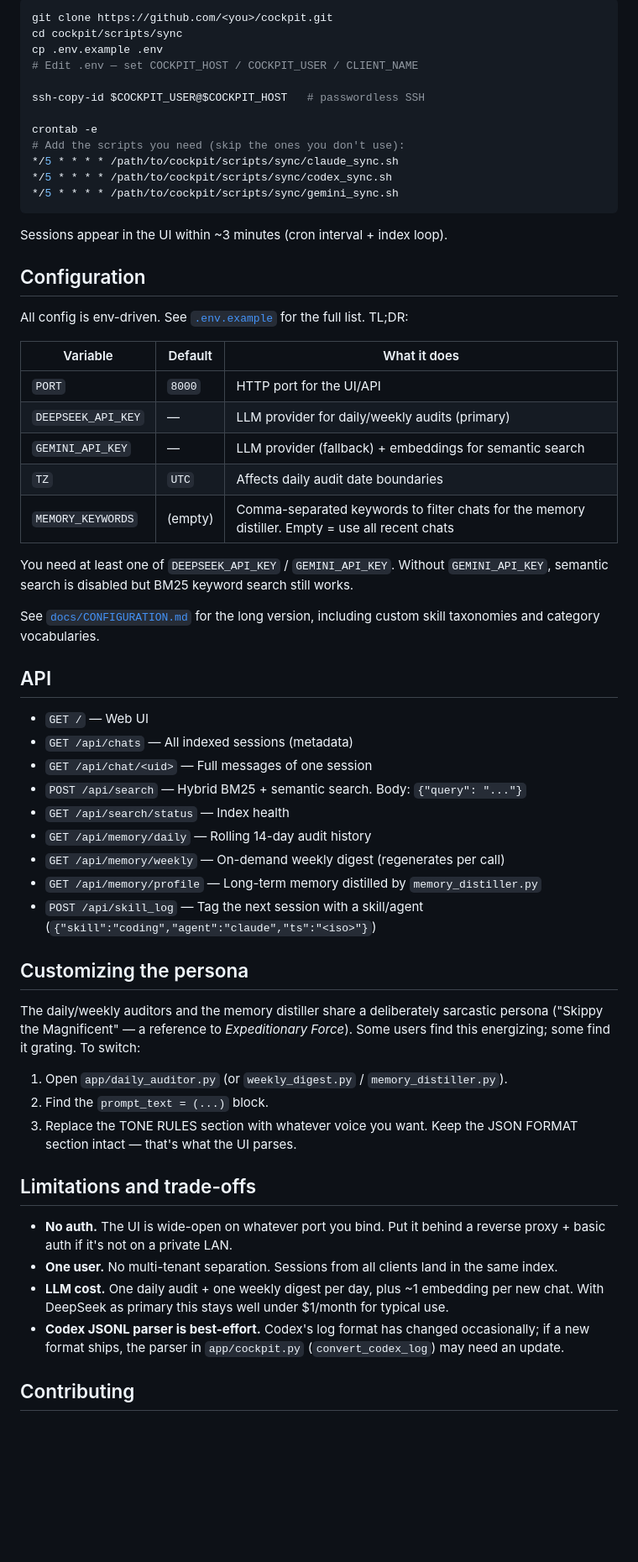
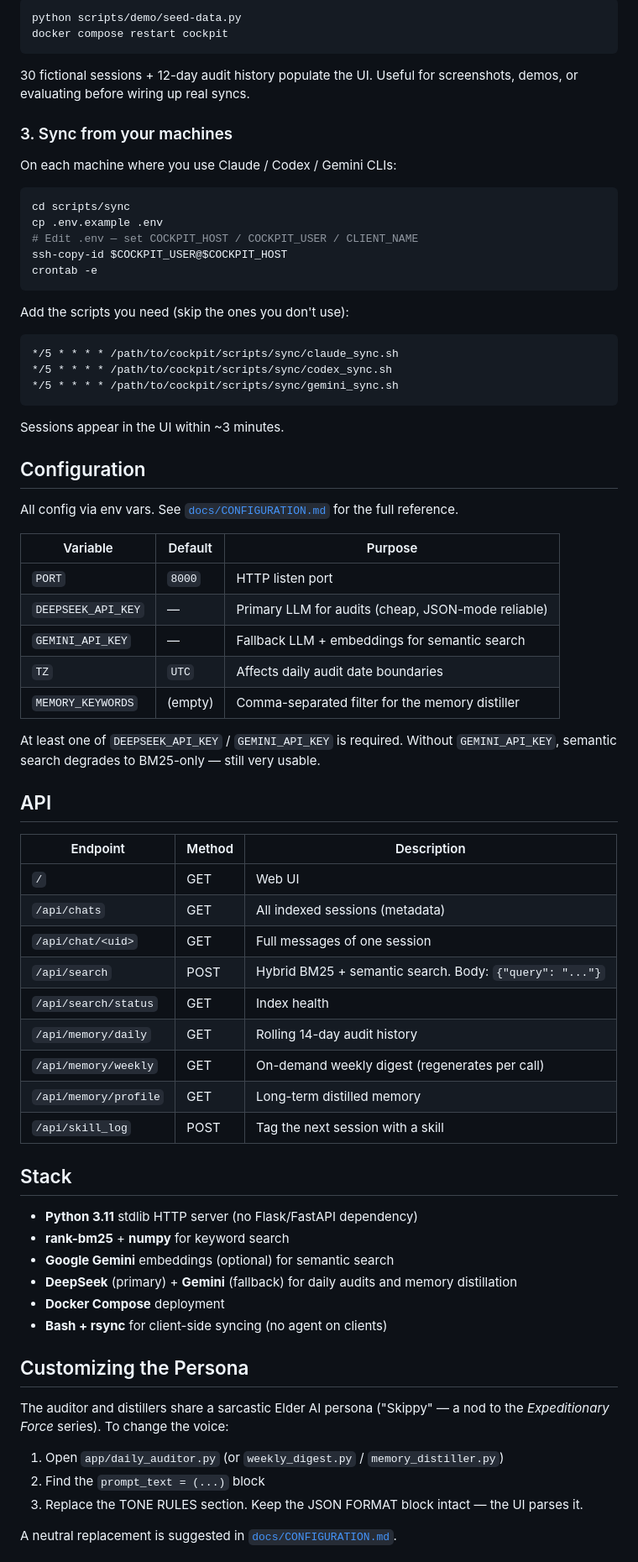
Before and after one commit to cascodigital/cockpit, a Markdown page: README.md, the part around one of its changes. Shown at 84% size. GitHub-like rendering; blank space fills up the shorter version.

````diff
--- a/README.md
+++ b/README.md
@@ -84,77 +100,77 @@ On every machine where you use Claude / Codex / Gemini CLIs:
 
 ```bash
-git clone https://github.com/<you>/cockpit.git
-cd cockpit/scripts/sync
+python scripts/demo/seed-data.py
+docker compose restart cockpit
+```
+
+30 fictional sessions + 12-day audit history populate the UI. Useful for screenshots, demos, or evaluating before wiring up real syncs.
+
+### 3. Sync from your machines
+
+On each machine where you use Claude / Codex / Gemini CLIs:
+
+```bash
+cd scripts/sync
 cp .env.example .env
 # Edit .env — set COCKPIT_HOST / COCKPIT_USER / CLIENT_NAME
+ssh-copy-id $COCKPIT_USER@$COCKPIT_HOST
+crontab -e
+```
 
-ssh-copy-id $COCKPIT_USER@$COCKPIT_HOST   # passwordless SSH
+Add the scripts you need (skip the ones you don't use):
 
-crontab -e
-# Add the scripts you need (skip the ones you don't use):
+```cron
 */5 * * * * /path/to/cockpit/scripts/sync/claude_sync.sh
 */5 * * * * /path/to/cockpit/scripts/sync/codex_sync.sh
 */5 * * * * /path/to/cockpit/scripts/sync/gemini_sync.sh
 ```
 
-Sessions appear in the UI within ~3 minutes (cron interval + index loop).
+Sessions appear in the UI within ~3 minutes.
 
 ## Configuration
 
-All config is env-driven. See [`.env.example`](.env.example) for the full list.
-TL;DR:
+All config via env vars. See [`docs/CONFIGURATION.md`](docs/CONFIGURATION.md) for the full reference.
 
-| Variable | Default | What it does |
-|---|---|---|
-| `PORT` | `8000` | HTTP port for the UI/API |
-| `DEEPSEEK_API_KEY` | — | LLM provider for daily/weekly audits (primary) |
-| `GEMINI_API_KEY` | — | LLM provider (fallback) + embeddings for semantic search |
+| Variable | Default | Purpose |
+|----------|---------|---------|
+| `PORT` | `8000` | HTTP listen port |
+| `DEEPSEEK_API_KEY` | — | Primary LLM for audits (cheap, JSON-mode reliable) |
+| `GEMINI_API_KEY` | — | Fallback LLM + embeddings for semantic search |
 | `TZ` | `UTC` | Affects daily audit date boundaries |
-| `MEMORY_KEYWORDS` | (empty) | Comma-separated keywords to filter chats for the memory distiller. Empty = use all recent chats |
+| `MEMORY_KEYWORDS` | (empty) | Comma-separated filter for the memory distiller |
 
-You need at least one of `DEEPSEEK_API_KEY` / `GEMINI_API_KEY`. Without
-`GEMINI_API_KEY`, semantic search is disabled but BM25 keyword search still
-works.
-
-See [`docs/CONFIGURATION.md`](docs/CONFIGURATION.md) for the long version,
-including custom skill taxonomies and category vocabularies.
+At least one of `DEEPSEEK_API_KEY` / `GEMINI_API_KEY` is required. Without `GEMINI_API_KEY`, semantic search degrades to BM25-only — still very usable.
 
 ## API
 
-- `GET /` — Web UI
-- `GET /api/chats` — All indexed sessions (metadata)
-- `GET /api/chat/<uid>` — Full messages of one session
-- `POST /api/search` — Hybrid BM25 + semantic search. Body: `{"query": "..."}`
-- `GET /api/search/status` — Index health
-- `GET /api/memory/daily` — Rolling 14-day audit history
-- `GET /api/memory/weekly` — On-demand weekly digest (regenerates per call)
-- `GET /api/memory/profile` — Long-term memory distilled by `memory_distiller.py`
-- `POST /api/skill_log` — Tag the next session with a skill/agent
-  (`{"skill":"coding","agent":"claude","ts":"<iso>"}`)
+| Endpoint | Method | Description |
+|----------|--------|-------------|
+| `/` | GET | Web UI |
+| `/api/chats` | GET | All indexed sessions (metadata) |
+| `/api/chat/<uid>` | GET | Full messages of one session |
+| `/api/search` | POST | Hybrid BM25 + semantic search. Body: `{"query": "..."}` |
+| `/api/search/status` | GET | Index health |
+| `/api/memory/daily` | GET | Rolling 14-day audit history |
+| `/api/memory/weekly` | GET | On-demand weekly digest (regenerates per call) |
+| `/api/memory/profile` | GET | Long-term distilled memory |
+| `/api/skill_log` | POST | Tag the next session with a skill |
 
-## Customizing the persona
+## Stack
 
-The daily/weekly auditors and the memory distiller share a deliberately
-sarcastic persona ("Skippy the Magnificent" — a reference to *Expeditionary
-Force*). Some users find this energizing; some find it grating. To switch:
+- **Python 3.11** stdlib HTTP server (no Flask/FastAPI dependency)
+- **rank-bm25** + **numpy** for keyword search
+- **Google Gemini** embeddings (optional) for semantic search
+- **DeepSeek** (primary) + **Gemini** (fallback) for daily audits and memory distillation
+- **Docker Compose** deployment
+- **Bash + rsync** for client-side syncing (no agent on clients)
 
-1. Open `app/daily_auditor.py` (or `weekly_digest.py` / `memory_distiller.py`).
-2. Find the `prompt_text = (...)` block.
-3. Replace the TONE RULES section with whatever voice you want. Keep the JSON
-   FORMAT section intact — that's what the UI parses.
+## Customizing the Persona
 
-## Limitations and trade-offs
+The auditor and distillers share a sarcastic Elder AI persona ("Skippy" — a nod to the *Expeditionary Force* series). To change the voice:
 
-- **No auth.** The UI is wide-open on whatever port you bind. Put it behind a
-  reverse proxy + basic auth if it's not on a private LAN.
-- **One user.** No multi-tenant separation. Sessions from all clients land in
-  the same index.
-- **LLM cost.** One daily audit + one weekly digest per day, plus
-  ~1 embedding per new chat. With DeepSeek as primary this stays well under
-  $1/month for typical use.
-- **Codex JSONL parser is best-effort.** Codex's log format has changed
-  occasionally; if a new format ships, the parser in `app/cockpit.py`
-  (`convert_codex_log`) may need an update.
+1. Open `app/daily_auditor.py` (or `weekly_digest.py` / `memory_distiller.py`)
+2. Find the `prompt_text = (...)` block
+3. Replace the TONE RULES section. Keep the JSON FORMAT block intact — the UI parses it.
 
-## Contributing
+A neutral replacement is suggested in [`docs/CONFIGURATION.md`](docs/CONFIGURATION.md).
 
````
Also changed, not shown: other parts of README.md (+79 -57 lines), docs/screenshots/01-sidebar-chat.png (added), docs/screenshots/02-daily-audit.png (added), docs/screenshots/03-semantic-search.png (added), docs/screenshots/04-memory-profile.png (added).
